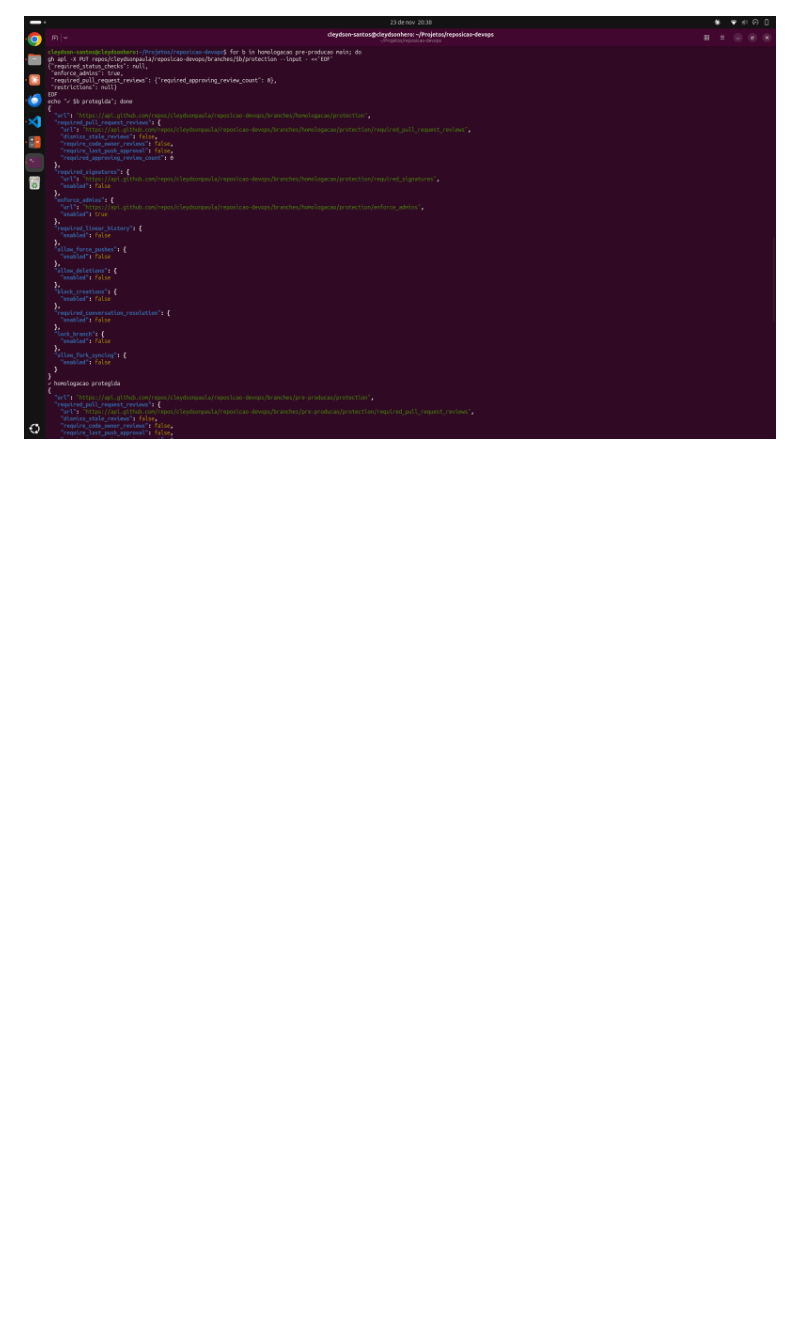
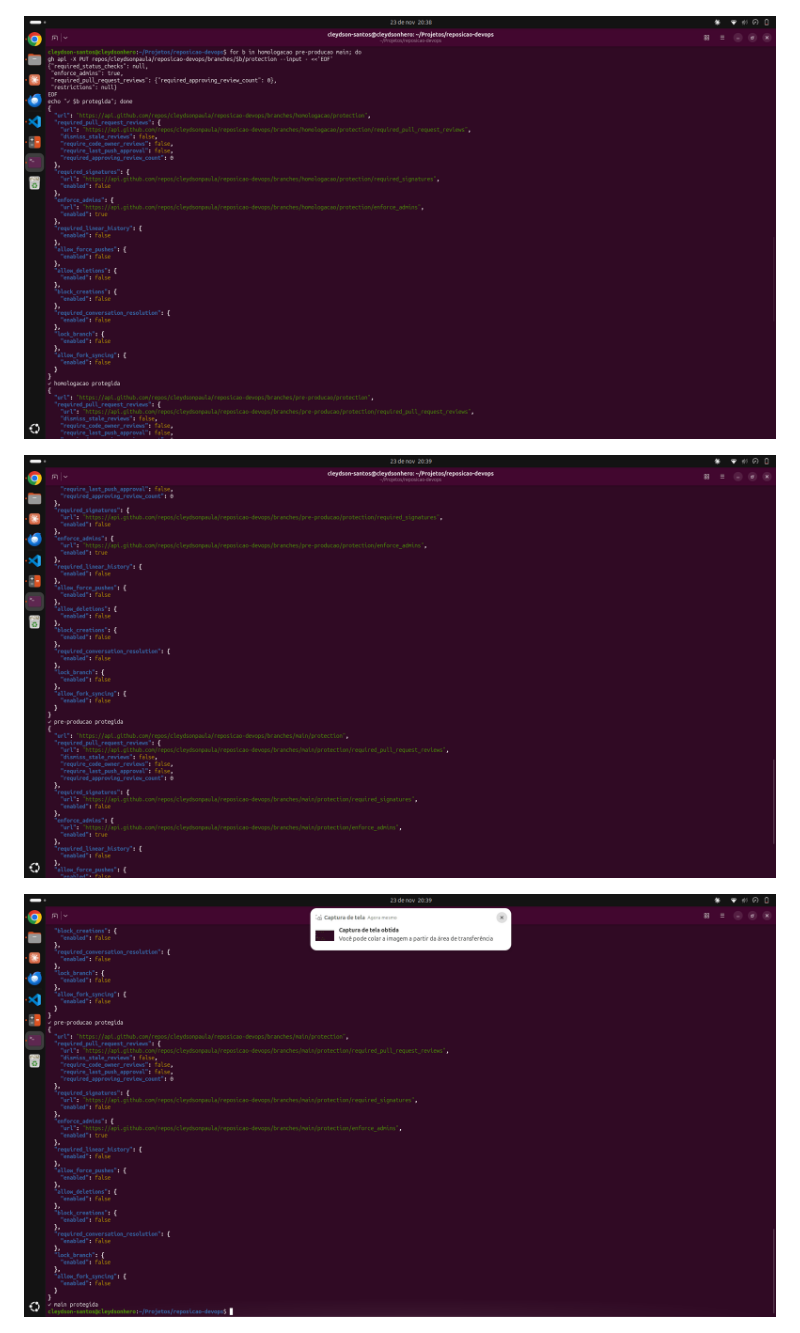
Before and after one commit to cleydsonpaula/reposicao-devops, a Markdown page: docs/relatorio.md, the part around the change. GitHub-like rendering; pictures changed too: docs/prints/03b-protecao-terminal.png (added), docs/prints/03c-protecao-terminal.png (added); blank space fills up the shorter version.

Commit message:
docs: todos os prints da proteção das branches

```diff
--- a/docs/relatorio.md
+++ b/docs/relatorio.md
@@ -190,6 +190,10 @@ não salvo. Como os comandos seguintes rodaram mesmo assim, o commit vazio de te
 
 ![Branches no GitHub](prints/02-branches-github.png)
 
-![Proteção aplicada pela API](prints/03-protecao-terminal.png)
+![Proteção aplicada pela API — homologacao](prints/03a-protecao-terminal.png)
+
+![Proteção aplicada pela API — pre-producao](prints/03b-protecao-terminal.png)
+
+![Proteção aplicada pela API — main](prints/03c-protecao-terminal.png)
 
 ![Envio direto à main recusado](prints/04-push-main-recusado.png)
```
Also changed, not shown: docs/prints/03a-protecao-terminal.png (renamed from docs/prints/03-protecao-terminal.png).
